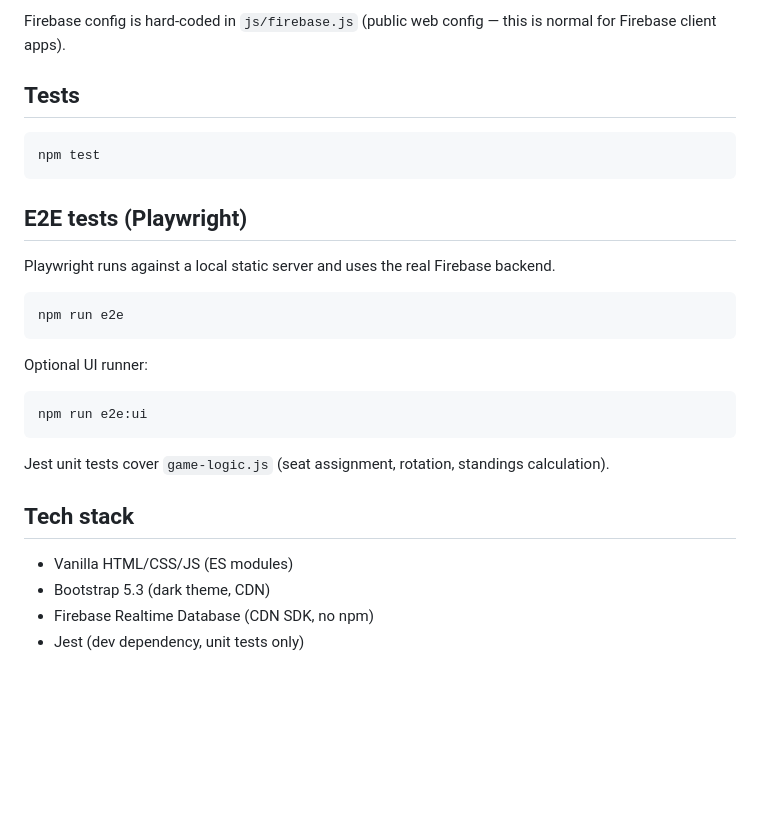
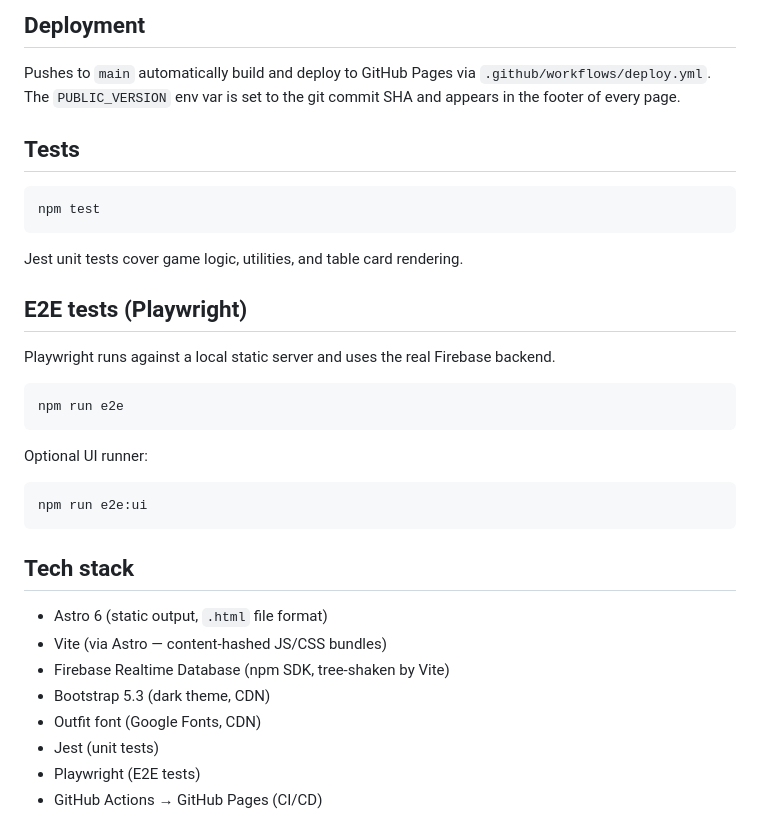
Before and after one commit to BMeyerKC/bunco, a Markdown page: README.md, the part around one of its changes. Rendered like a GitHub page; blank space fills up the shorter version.

````diff
--- a/README.md
+++ b/README.md
@@ -60,11 +82,15 @@ A `serve.json` file is included with `cleanUrls: false`. This is required — wi
 
-Firebase config is hard-coded in `js/firebase.js` (public web config — this is normal for Firebase client apps).
+## Deployment
+
+Pushes to `main` automatically build and deploy to GitHub Pages via `.github/workflows/deploy.yml`. The `PUBLIC_VERSION` env var is set to the git commit SHA and appears in the footer of every page.
 
 ## Tests
 
 ```bash
 npm test
 ```
+
+Jest unit tests cover game logic, utilities, and table card rendering.
 
 ## E2E tests (Playwright)
 
@@ -80,11 +106,13 @@ Optional UI runner:
 npm run e2e:ui
 ```
 
-Jest unit tests cover `game-logic.js` (seat assignment, rotation, standings calculation).
-
 ## Tech stack
 
-- Vanilla HTML/CSS/JS (ES modules)
+- Astro 6 (static output, `.html` file format)
+- Vite (via Astro — content-hashed JS/CSS bundles)
+- Firebase Realtime Database (npm SDK, tree-shaken by Vite)
 - Bootstrap 5.3 (dark theme, CDN)
-- Firebase Realtime Database (CDN SDK, no npm)
-- Jest (dev dependency, unit tests only)
+- Outfit font (Google Fonts, CDN)
+- Jest (unit tests)
+- Playwright (E2E tests)
+- GitHub Actions → GitHub Pages (CI/CD)
````
Also changed, not shown: other parts of README.md (+40 -18 lines).
